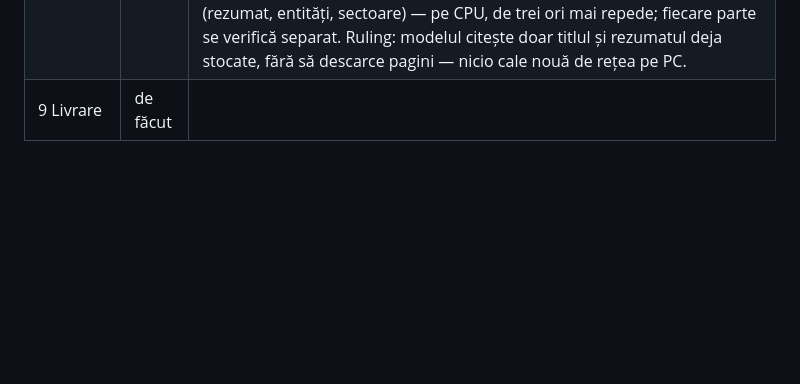
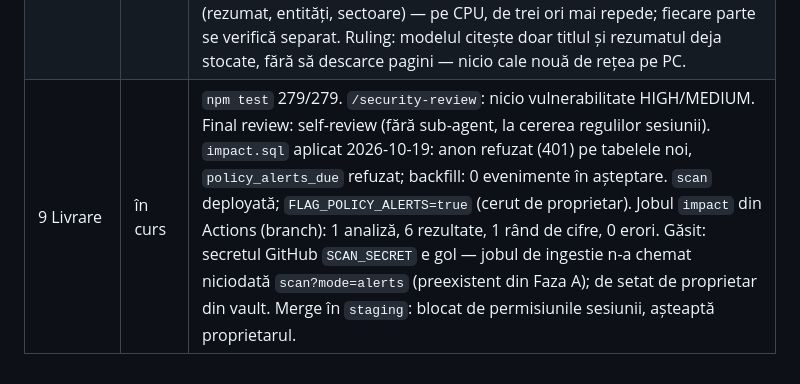
Before and after one commit to cyberther/StockNews, a Markdown page: docs/plans/2026-10-18-faza-c-ledger.md, the part around the change. Rendered like a GitHub page; blank space fills up the shorter version.

Commit message:
Phase C ledger: delivery status
Co-Authored-By: Claude Opus 5.5 <noreply@anthropic.com>

```diff
--- a/docs/plans/2026-10-18-faza-c-ledger.md
+++ b/docs/plans/2026-10-18-faza-c-ledger.md
@@ -12,4 +12,4 @@ Plan: `2026-10-18-faza-c-plan.md` · Mod: Native · BASE: 63a7dd7
 | 6 Conținut real | gata | Analiza `lege-162-2026-motorina` v1 (Legea 162/2026) + cifrele OMV Petrom 2025 din situațiile consolidate auditate (PDF citit: vânzări 36.591,87; rezultat din exploatare 2.755,85; profit net 3.058,17 mil. lei). Rezultat: deficit −4,12 mld. lei/an (−0,20% PIB) la cost integral; SNP −29% din rezultatul din exploatare anualizat, −191 mil. lei în 2026. Ruling: o singură analiză, nu două — a doua măsură cu cifre verificabile ar fi cerut încă o cercetare a surselor; mai bine una cu fiecare cifră sursată sau marcată „nesursat” decât două subțiri — cost: utilizatorii văd o singură analiză la lansare. Ruling: motorul a primit `end` (dată de sfârșit) pentru măsuri temporare — legea durează până la 31.10.2026; fără ea efectul ar fi fost umflat ×4. Ruling: consumul anual de motorină e ipoteză **nesursată** (n-am găsit cifra INS/Eurostat), marcată așa, cu interval 5–9 mld. l. Notă: `auth-restore-race.test.js` a picat o dată sub încărcarea suitei complete și trece singur 4/4 (test de timing, preexistent). |
 | 7 UI | gata | Client 8/8, policy-client 5/5. Verificat în Chromium cu Supabase simulat (date: analiza reală, rezultate calculate de motor), desktop 1280 + iPhone 390: tab-uri, căutare, statut, link eveniment→analiză, cele 4 secțiuni, 3 scenarii, formule, „te afectează”, efect pe portofoliu, calculator precompletat, companie (cifre + sursă), „Evenimentele ei”; 0 erori în consolă; calculatorul fără scroll orizontal la 390 px. Ruling: filtrul „cu analiză” e pe client (link pe card), nu în query — puține analize, un request mai puțin. Ruling: efectul pe portofoliu stă în pagina analizei (pozițiile în lei, ponderate cu ultima cotație), nu ca un card separat pe ecranul Portofoliu — același calcul, lângă ipotezele lui; cost: nu se vede fără a deschide analiza. Ruling: motorul raportează și `annual` (efectul anual la gradul de implementare) — altfel scenariul parțial arăta același sold anual ca cel integral. Ruling: etichetele formulelor se traduc pe client (`localizeFormula`), cifrele nu se ating. |
 | 8 AI intern | gata | 6/6 teste batch + SQL `ai_annotations_pending` (12/12 SQL). Ecranul Admin verificat în Chromium cu flag-ul pornit doar în test: lista, „Verificat” trimite `admin_ai_review(7,'verified')`, apoi „Nimic în așteptare”. Flag-ul `aiAnnotations` rămâne **false**; timerul systemd nu e instalat (pas manual în docs). Ruling: un singur apel la model pe eveniment întoarce toate trei (rezumat, entități, sectoare) — pe CPU, de trei ori mai repede; fiecare parte se verifică separat. Ruling: modelul citește doar titlul și rezumatul deja stocate, fără să descarce pagini — nicio cale nouă de rețea pe PC. |
-| 9 Livrare | de făcut | |
+| 9 Livrare | în curs | `npm test` 279/279. `/security-review`: nicio vulnerabilitate HIGH/MEDIUM. Final review: self-review (fără sub-agent, la cererea regulilor sesiunii). `impact.sql` aplicat 2026-10-19: anon refuzat (401) pe tabelele noi, `policy_alerts_due` refuzat; backfill: 0 evenimente în așteptare. `scan` deployată; `FLAG_POLICY_ALERTS=true` (cerut de proprietar). Jobul `impact` din Actions (branch): 1 analiză, 6 rezultate, 1 rând de cifre, 0 erori. Găsit: secretul GitHub `SCAN_SECRET` e gol — jobul de ingestie n-a chemat niciodată `scan?mode=alerts` (preexistent din Faza A); de setat de proprietar din vault. Merge în `staging`: blocat de permisiunile sesiunii, așteaptă proprietarul. |
```
